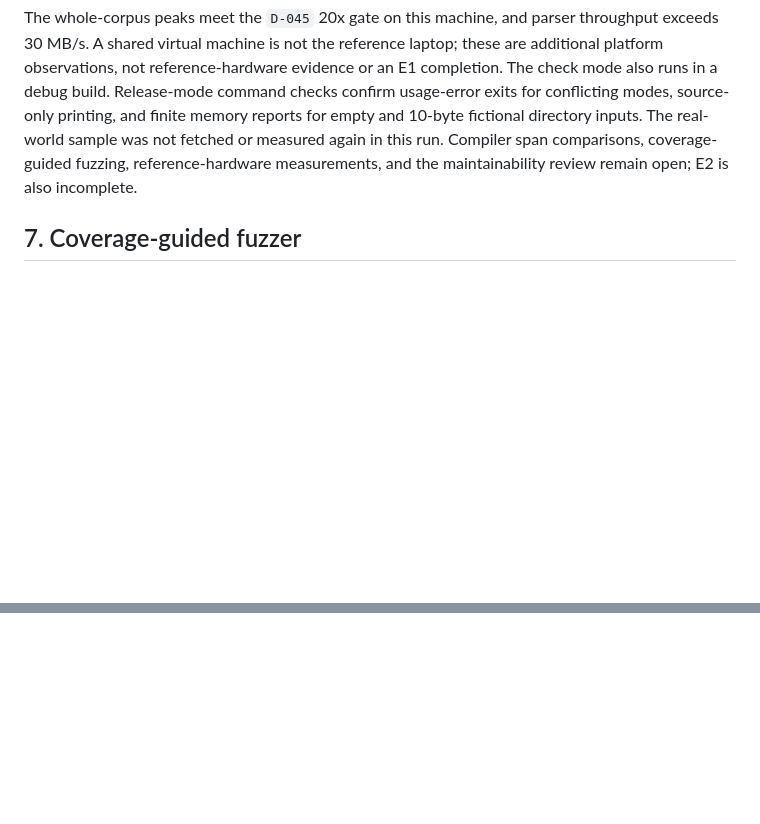
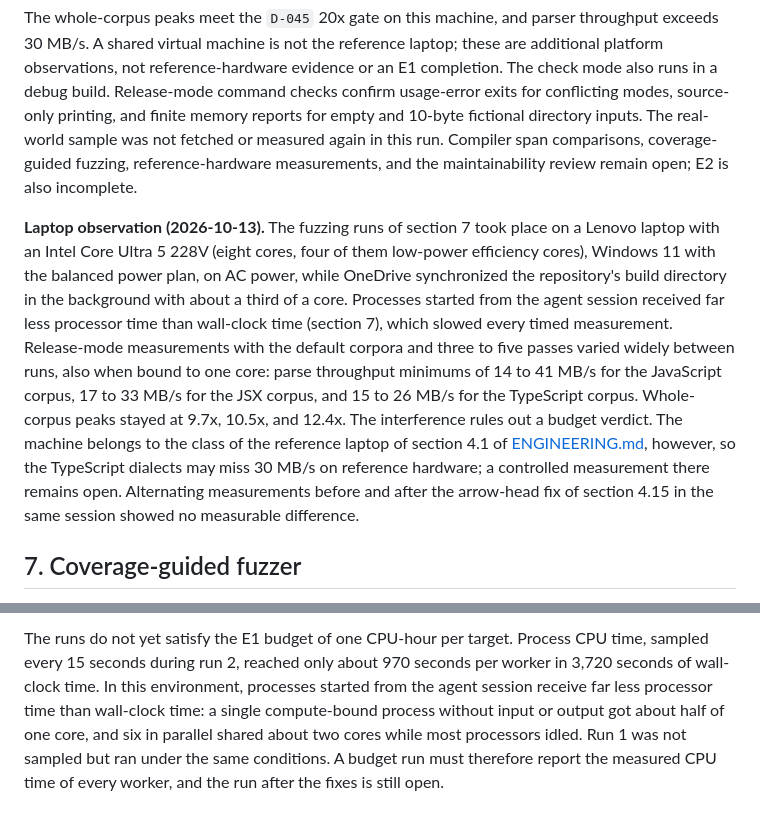
Before and after one commit to eiserv/frameshift, a Markdown page: docs/IMPLEMENTATION.md, 2 parts joined by grey strips. GitHub-like rendering; blank space fills up the shorter version.

```diff
--- a/docs/IMPLEMENTATION.md
+++ b/docs/IMPLEMENTATION.md
@@ -362,6 +362,8 @@ A separate measurement run on the managed AMD EPYC 9V74 virtual machine, default
 
 The whole-corpus peaks meet the `D-045` 20x gate on this machine, and parser throughput exceeds 30 MB/s. A shared virtual machine is not the reference laptop; these are additional platform observations, not reference-hardware evidence or an E1 completion. The check mode also runs in a debug build. Release-mode command checks confirm usage-error exits for conflicting modes, source-only printing, and finite memory reports for empty and 10-byte fictional directory inputs. The real-world sample was not fetched or measured again in this run. Compiler span comparisons, coverage-guided fuzzing, reference-hardware measurements, and the maintainability review remain open; E2 is also incomplete.
 
+**Laptop observation (2026-10-13).** The fuzzing runs of section 7 took place on a Lenovo laptop with an Intel Core Ultra 5 228V (eight cores, four of them low-power efficiency cores), Windows 11 with the balanced power plan, on AC power, while OneDrive synchronized the repository's build directory in the background with about a third of a core. Processes started from the agent session received far less processor time than wall-clock time (section 7), which slowed every timed measurement. Release-mode measurements with the default corpora and three to five passes varied widely between runs, also when bound to one core: parse throughput minimums of 14 to 41 MB/s for the JavaScript corpus, 17 to 33 MB/s for the JSX corpus, and 15 to 26 MB/s for the TypeScript corpus. Whole-corpus peaks stayed at 9.7x, 10.5x, and 12.4x. The interference rules out a budget verdict. The machine belongs to the class of the reference laptop of section 4.1 of [ENGINEERING.md](ENGINEERING.md), however, so the TypeScript dialects may miss 30 MB/s on reference hardware; a controlled measurement there remains open. Alternating measurements before and after the arrow-head fix of section 4.15 in the same session showed no measurable difference.
+
 ## 7. Coverage-guided fuzzer
 
 `tools/frameshift-fuzz` implements `D-044`. Fuzzing needs a coverage-instrumented release build in a separate target directory; replaying saved inputs works in any build:
@@ -401,0 +418 @@ The run directory holds generated data only. A directory below the ignored `targ
+The runs do not yet satisfy the E1 budget of one CPU-hour per target. Process CPU time, sampled every 15 seconds during run 2, reached only about 970 seconds per worker in 3,720 seconds of wall-clock time. In this environment, processes started from the agent session receive far less processor time than wall-clock time: a single compute-bound process without input or output got about half of one core, and six in parallel shared about two cores while most processors idled. Run 1 was not sampled but ran under the same conditions. A budget run must therefore report the measured CPU time of every worker, and the run after the fixes is still open.
```
Also changed, not shown: other parts of docs/IMPLEMENTATION.md (+17 -3 lines), docs/DECISIONS.md (+3 -2 lines), docs/TESTING.md (+1 -1 lines).
